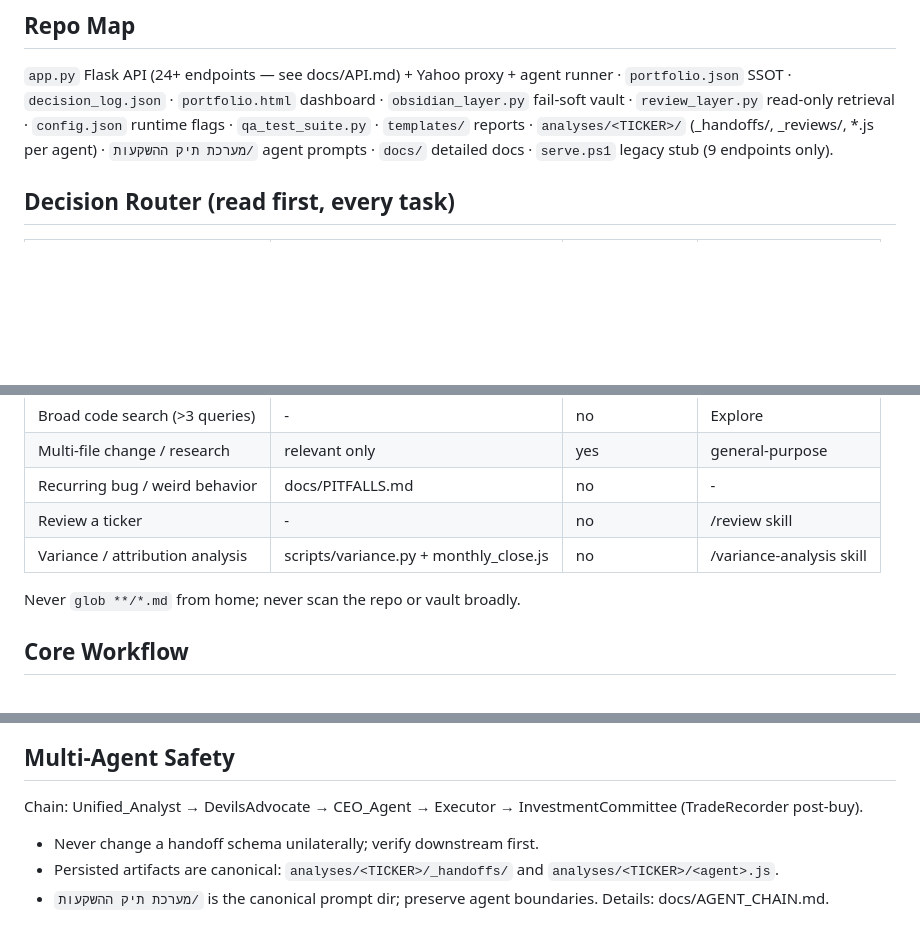
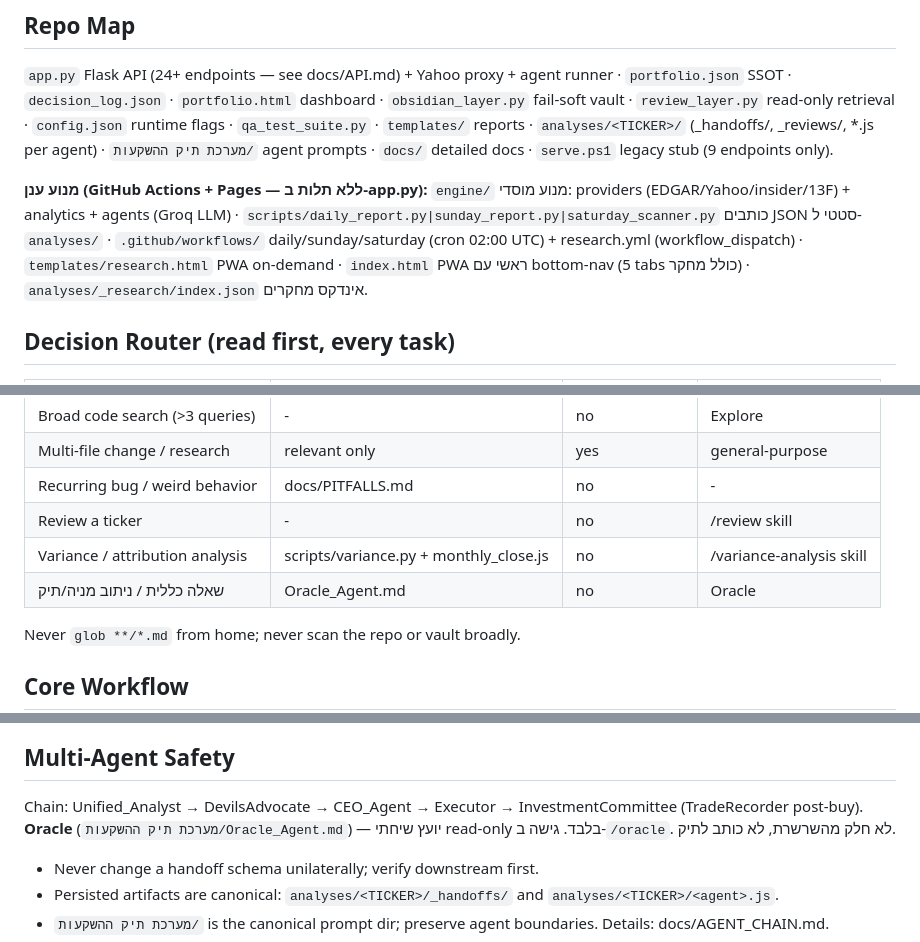
Before and after one commit to rotemstainai23/portfolio, a Markdown page: CLAUDE.md, 3 parts joined by grey strips. Drawn GitHub-style; blank space fills up the shorter version.

Commit message:
docs: update CLAUDE.md with cloud pipeline architecture

```diff
--- a/CLAUDE.md
+++ b/CLAUDE.md
@@ -14,6 +14,9 @@ SSOT is `portfolio.json` — never invent state, always validate against JSON/AP
 ## Repo Map
 `app.py` Flask API (24+ endpoints — see docs/API.md) + Yahoo proxy + agent runner · `portfolio.json` SSOT · `decision_log.json` · `portfolio.html` dashboard · `obsidian_layer.py` fail-soft vault · `review_layer.py` read-only retrieval · `config.json` runtime flags · `qa_test_suite.py` · `templates/` reports · `analyses/<TICKER>/` (_handoffs/, _reviews/, *.js per agent) · `מערכת תיק ההשקעות/` agent prompts · `docs/` detailed docs · `serve.ps1` legacy stub (9 endpoints only).
 
+**מנוע ענן (GitHub Actions + Pages — ללא תלות ב-app.py):**
+`engine/` מנוע מוסדי: providers (EDGAR/Yahoo/insider/13F) + analytics + agents (Groq LLM) · `scripts/daily_report.py|sunday_report.py|saturday_scanner.py` כותבים JSON סטטי ל-`analyses/` · `.github/workflows/` daily/sunday/saturday (cron 02:00 UTC) + research.yml (workflow_dispatch) · `templates/research.html` PWA on-demand · `index.html` PWA ראשי עם bottom-nav (5 tabs כולל מחקר) · `analyses/_research/index.json` אינדקס מחקרים.
+
 ## Decision Router (read first, every task)
 | Task | Read first | Plan Mode | Sub-agent |
 |------|-----------|-----------|-----------|
@@ -26,6 +29,7 @@ SSOT is `portfolio.json` — never invent state, always validate against JSON/AP
 | Recurring bug / weird behavior | docs/PITFALLS.md | no | - |
 | Review a ticker | - | no | /review skill |
 | Variance / attribution analysis | scripts/variance.py + monthly_close.js | no | /variance-analysis skill |
+| שאלה כללית / ניתוב מניה/תיק | Oracle_Agent.md | no | Oracle |
 
 Never `glob **/*.md` from home; never scan the repo or vault broadly.
 
@@ -50,6 +54,7 @@ Never hand-edit `portfolio.json` while server runs — use the API (POST/DELETE
 
 ## Multi-Agent Safety
 Chain: Unified_Analyst → DevilsAdvocate → CEO_Agent → Executor → InvestmentCommittee (TradeRecorder post-buy).
+**Oracle** (`מערכת תיק ההשקעות/Oracle_Agent.md`) — יועץ שיחתי read-only בלבד. גישה ב-`/oracle`. לא חלק מהשרשרת, לא כותב לתיק.
 - Never change a handoff schema unilaterally; verify downstream first.
 - Persisted artifacts are canonical: `analyses/<TICKER>/_handoffs/` and `analyses/<TICKER>/<agent>.js`.
 - `מערכת תיק ההשקעות/` is the canonical prompt dir; preserve agent boundaries. Details: docs/AGENT_CHAIN.md.
```
